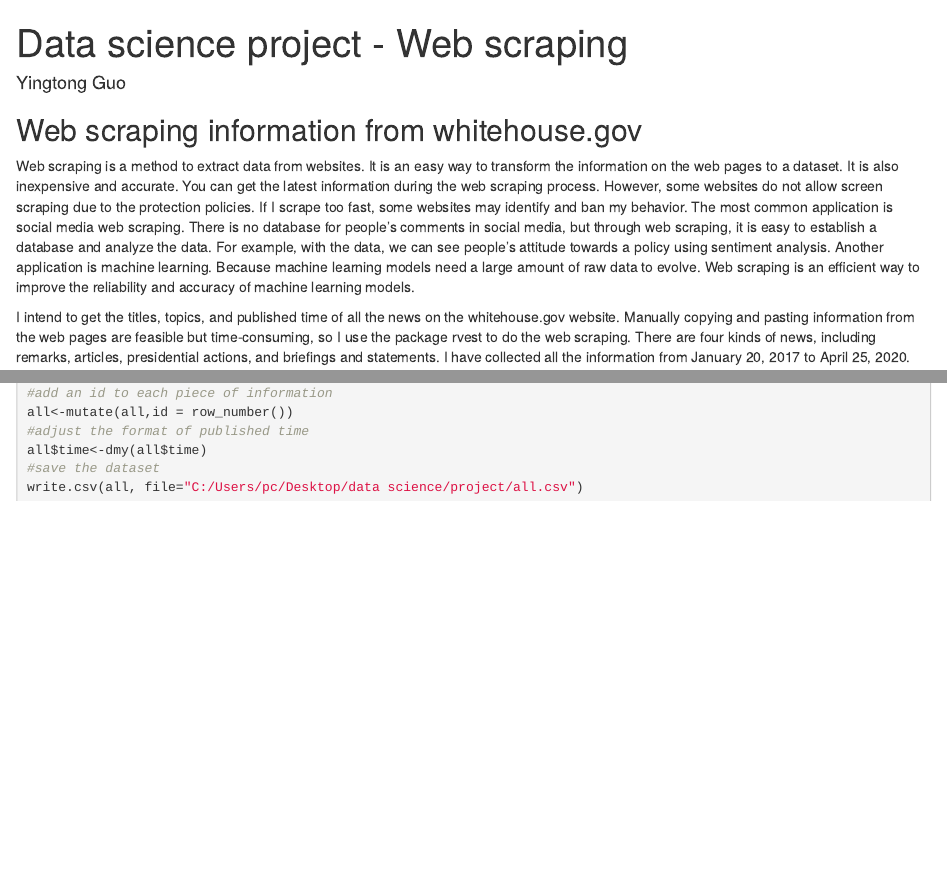
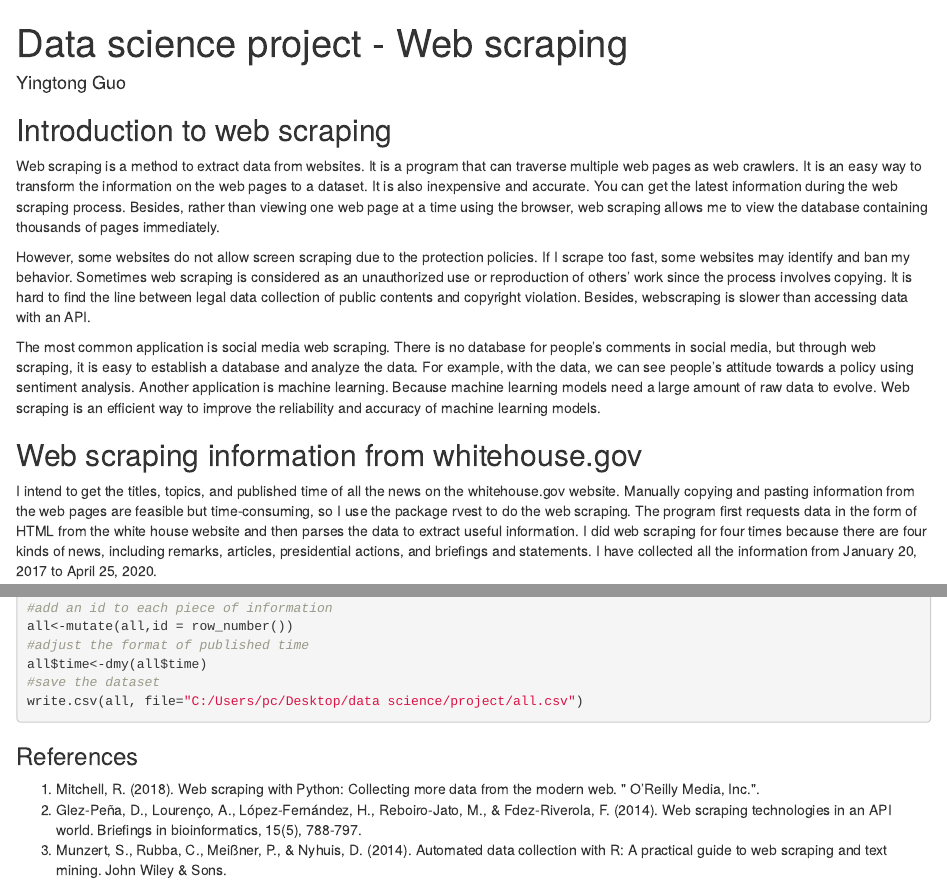
Before and after one commit to guoguo20080723/project, an R Markdown document (webscraping.Rmd): the page in a window 1100 px wide, from its top, and a second part further down, joined at a grey line. The pictures show the output file webscraping.html that the author committed with the source, opened offline.

Commit message:
webscraping

````diff
--- a/webscraping.Rmd
+++ b/webscraping.Rmd
@@ -13,10 +13,15 @@ library(tidyverse)
 library(lubridate)
 ```
 
+## Introduction to web scraping
+Web scraping is a method to extract data from websites. It is a program that can traverse multiple web pages as web crawlers. It is an easy way to transform the information on the web pages to a dataset. It is also inexpensive and accurate. You can get the latest information during the web scraping process. Besides, rather than viewing one web page at a time using the browser, web scraping allows me to view the database containing thousands of pages immediately.
+
+However, some websites do not allow screen scraping due to the protection policies. If I scrape too fast, some websites may identify and ban my behavior. Sometimes web scraping is considered as an unauthorized use or reproduction of others' work since the process involves copying. It is hard to find the line between legal data collection of public contents and copyright violation. Besides, webscraping is slower than accessing data with an API.
+
+The most common application is social media web scraping. There is no database for people's comments in social media, but through web scraping, it is easy to establish a database and analyze the data. For example, with the data, we can see people's attitude towards a policy using sentiment analysis. Another application is machine learning. Because machine learning models need a large amount of raw data to evolve. Web scraping is an efficient way to improve the reliability and accuracy of machine learning models.
+
 ## Web scraping information from whitehouse.gov
-Web scraping is a method to extract data from websites. It is an easy way to transform the information on the web pages to a dataset. It is also inexpensive and accurate. You can get the latest information during the web scraping process. However, some websites do not allow screen scraping due to the protection policies. If I scrape too fast, some websites may identify and ban my behavior. The most common application is social media web scraping. There is no database for people's comments in social media, but through web scraping, it is easy to establish a database and analyze the data. For example, with the data, we can see people's attitude towards a policy using sentiment analysis. Another application is machine learning. Because machine learning models need a large amount of raw data to evolve. Web scraping is an efficient way to improve the reliability and accuracy of machine learning models.
-
-I intend to get the titles, topics, and published time of all the news on the whitehouse.gov website. Manually copying and pasting information from the web pages are feasible but time-consuming, so I use the package rvest to do the web scraping. There are four kinds of news, including remarks, articles, presidential actions, and briefings and statements. I have collected all the information from January 20, 2017 to April 25, 2020.
+I intend to get the titles, topics, and published time of all the news on the whitehouse.gov website. Manually copying and pasting information from the web pages are feasible but time-consuming, so I use the package rvest to do the web scraping. The program first requests data in the form of HTML from the white house website and then parses the data to extract useful information. I did web scraping for four times because there are four kinds of news, including remarks, articles, presidential actions, and briefings and statements. I have collected all the information from January 20, 2017 to April 25, 2020.
 
 ### Web scraping remarks
 
@@ -241,3 +246,8 @@ all$time<-dmy(all$time)
 #save the dataset
 write.csv(all, file="C:/Users/pc/Desktop/data science/project/all.csv")
 ```
+
+### References
+1. Mitchell, R. (2018). Web scraping with Python: Collecting more data from the modern web. " O'Reilly Media, Inc.".
+2. Glez-Peña, D., Lourenço, A., López-Fernández, H., Reboiro-Jato, M., & Fdez-Riverola, F. (2014). Web scraping technologies in an API world. Briefings in bioinformatics, 15(5), 788-797.
+3. Munzert, S., Rubba, C., Meißner, P., & Nyhuis, D. (2014). Automated data collection with R: A practical guide to web scraping and text mining. John Wiley & Sons.
````
Also changed, not shown: README.md, webscraping.html.
